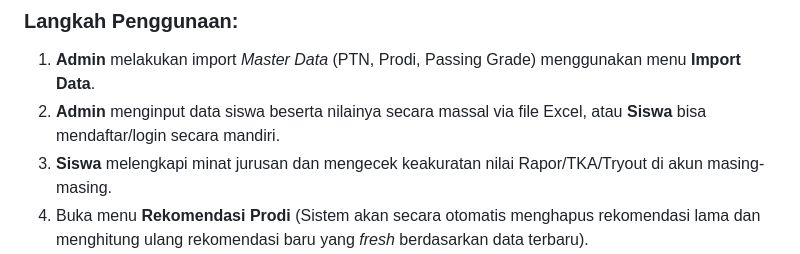
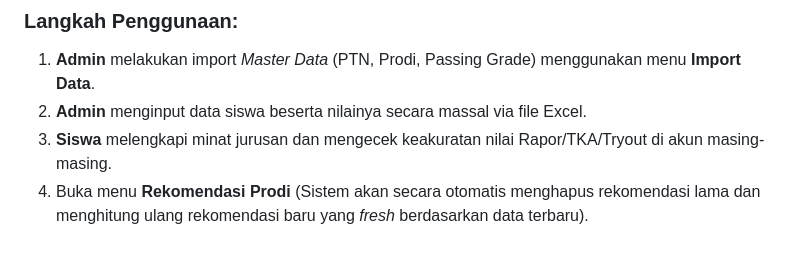
Before and after one commit to mhmmdrzqbgs/Sistem-Rekomendasi-PTN-SMAN-1-Gebog-Kudus, a Markdown page: README.md, the part around the change. Rendered like a GitHub page.

```diff
--- a/README.md
+++ b/README.md
@@ -98,7 +98,7 @@ composer install
 
 ### Langkah Penggunaan:
 1. **Admin** melakukan import *Master Data* (PTN, Prodi, Passing Grade) menggunakan menu **Import Data**.
-2. **Admin** menginput data siswa beserta nilainya secara massal via file Excel, atau **Siswa** bisa mendaftar/login secara mandiri.
+2. **Admin** menginput data siswa beserta nilainya secara massal via file Excel.
 3. **Siswa** melengkapi minat jurusan dan mengecek keakuratan nilai Rapor/TKA/Tryout di akun masing-masing.
 4. Buka menu **Rekomendasi Prodi** (Sistem akan secara otomatis menghapus rekomendasi lama dan menghitung ulang rekomendasi baru yang *fresh* berdasarkan data terbaru).
 5. **Admin / Siswa** mencetak laporan hasil analisis dan rekomendasi studi dalam format PDF dengan desain *layout* formal institusi.
```
